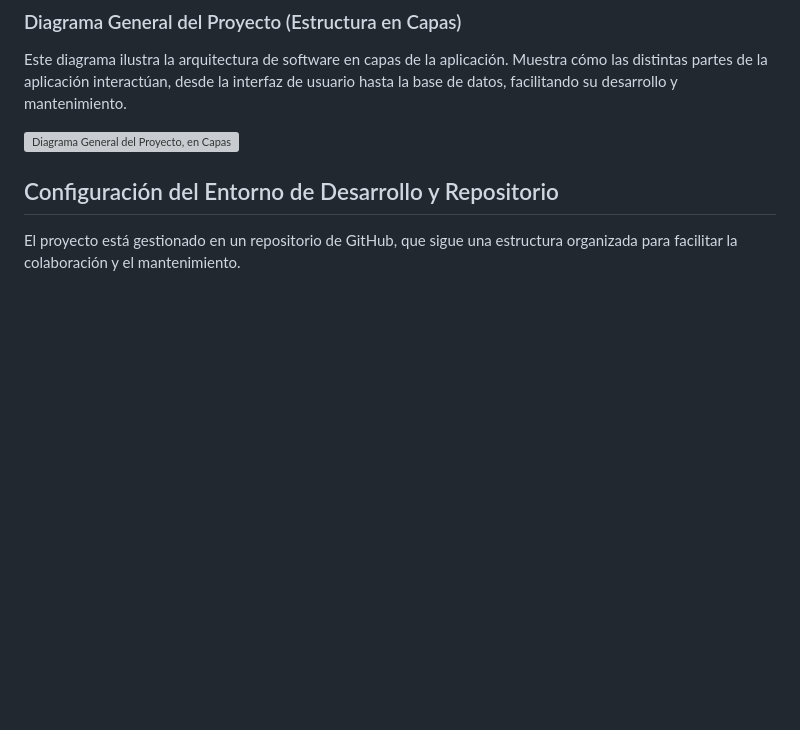
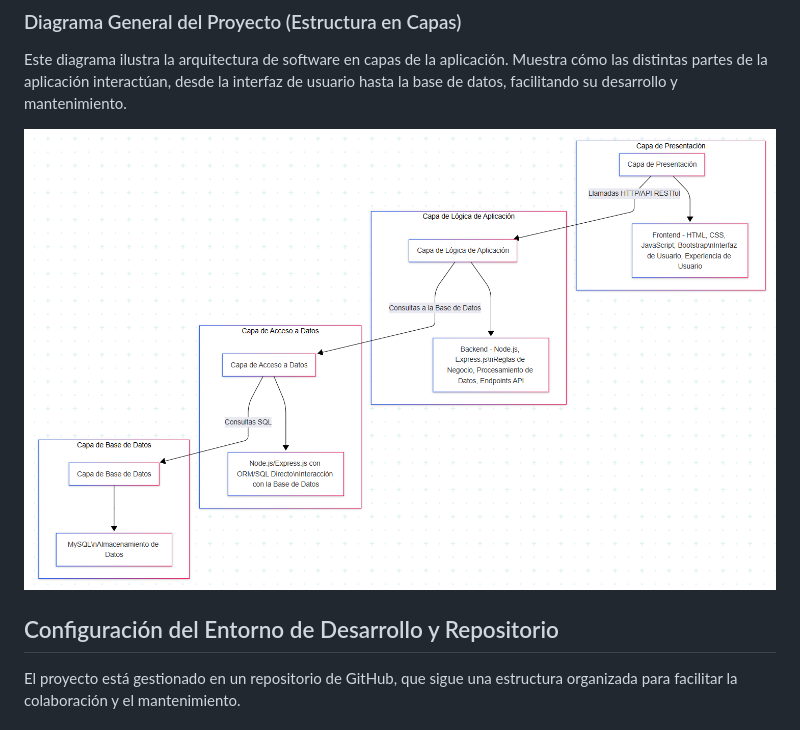
Before and after one commit to Andrew06G/gestion-veterinaria-districampo, a Markdown page: README.md, the part around the change. GitHub-like rendering; pictures changed too: docs/architecture/diagramaCapaz.png (added); blank space fills up the shorter version; grey boxes are pictures that could not be loaded.

Commit message:
Se intentar corregir la visualización de la imagen del Diagrama en Capas de la App

```diff
--- a/README.md
+++ b/README.md
@@ -73,7 +73,7 @@ La aplicación se basa en una arquitectura de software en capas para asegurar la
 Este diagrama ilustra la arquitectura de software en capas de la aplicación.
 Muestra cómo las distintas partes de la aplicación interactúan, desde la interfaz de usuario hasta la base de datos, facilitando su desarrollo y mantenimiento.
 
-![Diagrama General del Proyecto, en Capas](docs/architecture/Diagrama-Capas.png)
+![Diagrama de Flujo del Software](docs/architecture/diagramaCapaz.png)
 
 ## Configuración del Entorno de Desarrollo y Repositorio
 
```
